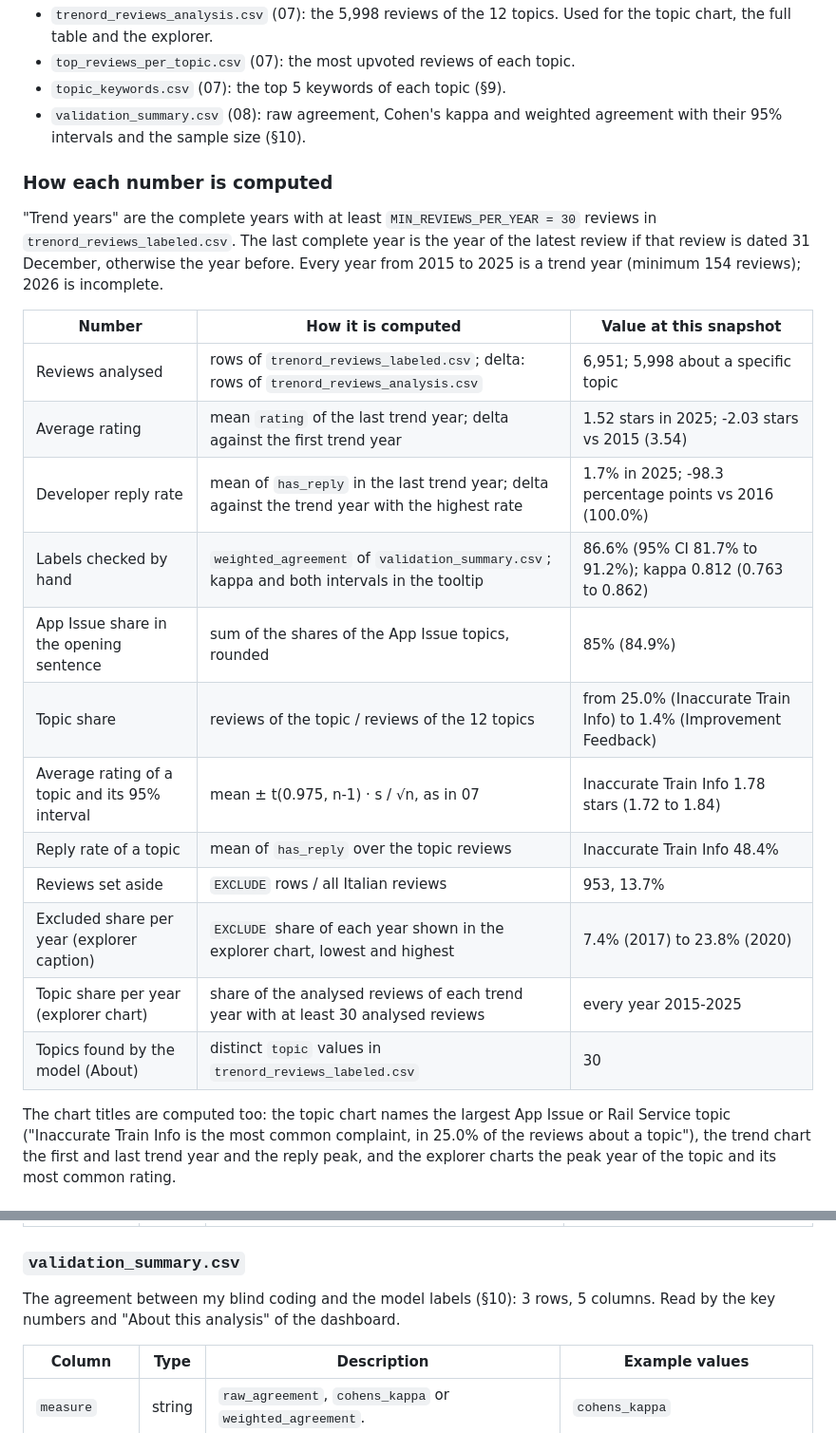
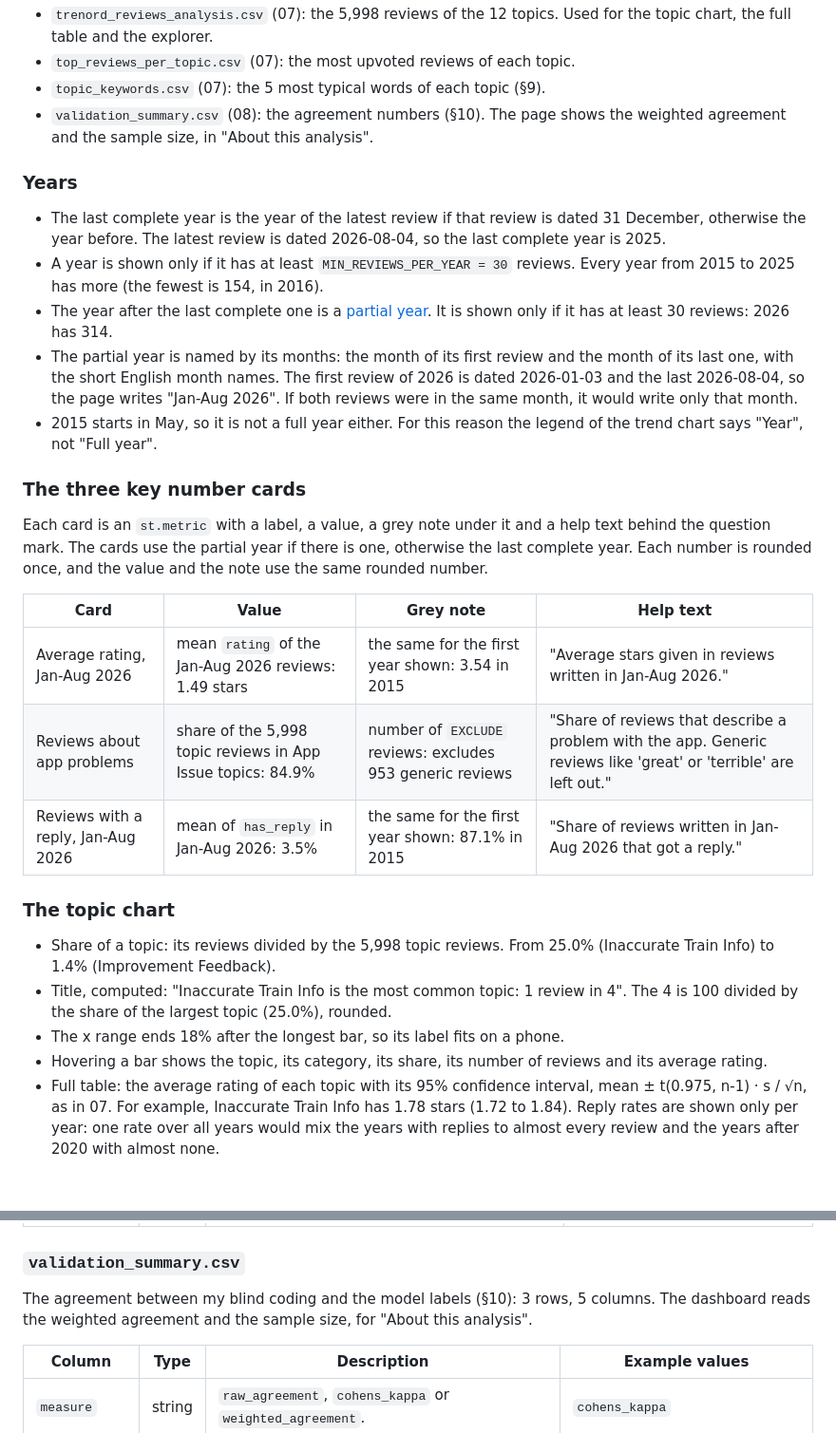
Before and after one commit to paolotroia-datavizlab/trenord-reviews-bertopic, a Markdown page: docs/architecture.md, 2 parts joined by grey strips. Shown at 95% size. Drawn GitHub-style.

```diff
--- a/docs/architecture.md
+++ b/docs/architecture.md
@@ -1447,31 +1444,42 @@ memory with `st.cache_data`.
 - `trenord_reviews_analysis.csv` (07): the 5,998 reviews of the 12 topics. Used for the topic chart, the full table
   and the explorer.
 - `top_reviews_per_topic.csv` (07): the most upvoted reviews of each topic.
-- `topic_keywords.csv` (07): the top 5 keywords of each topic (§9).
-- `validation_summary.csv` (08): raw agreement, Cohen's kappa and weighted agreement with their 95% intervals and
-  the sample size (§10).
-
-### How each number is computed
-"Trend years" are the complete years with at least `MIN_REVIEWS_PER_YEAR = 30` reviews in
-`trenord_reviews_labeled.csv`. The last complete year is the year of the latest review if that review is dated
-31 December, otherwise the year before. Every year from 2015 to 2025 is a trend year (minimum 154 reviews); 2026 is
-incomplete.
-
-| Number | How it is computed | Value at this snapshot |
-|---|---|---|
-| Reviews analysed | rows of `trenord_reviews_labeled.csv`; delta: rows of `trenord_reviews_analysis.csv` | 6,951; 5,998 about a specific topic |
-| Average rating | mean `rating` of the last trend year; delta against the first trend year | 1.52 stars in 2025; -2.03 stars vs 2015 (3.54) |
-| Developer reply rate | mean of `has_reply` in the last trend year; delta against the trend year with the highest rate | 1.7% in 2025; -98.3 percentage points vs 2016 (100.0%) |
-| Labels checked by hand | `weighted_agreement` of `validation_summary.csv`; kappa and both intervals in the tooltip | 86.6% (95% CI 81.7% to 91.2%); kappa 0.812 (0.763 to 0.862) |
-| App Issue share in the opening sentence | sum of the shares of the App Issue topics, rounded | 85% (84.9%) |
-| Topic share | reviews of the topic / reviews of the 12 topics | from 25.0% (Inaccurate Train Info) to 1.4% (Improvement Feedback) |
-| Average rating of a topic and its 95% interval | mean ± t(0.975, n-1) · s / √n, as in 07 | Inaccurate Train Info 1.78 stars (1.72 to 1.84) |
-| Reply rate of a topic | mean of `has_reply` over the topic reviews | Inaccurate Train Info 48.4% |
-| Reviews set aside | `EXCLUDE` rows / all Italian reviews | 953, 13.7% |
-| Excluded share per year (explorer caption) | `EXCLUDE` share of each year shown in the explorer chart, lowest and highest | 7.4% (2017) to 23.8% (2020) |
-| Topic share per year (explorer chart) | share of the analysed reviews of each trend year with at least 30 analysed reviews | every year 2015-2025 |
-| Topics found by the model (About) | distinct `topic` values in `trenord_reviews_labeled.csv` | 30 |
-
-The chart titles are computed too: the topic chart names the largest App Issue or Rail Service topic ("Inaccurate
-Train Info is the most common complaint, in 25.0% of the reviews about a topic"), the trend chart the first and last
-trend year and the reply peak, and the explorer charts the peak year of the topic and its most common rating.
+- `topic_keywords.csv` (07): the 5 most typical words of each topic (§9).
+- `validation_summary.csv` (08): the agreement numbers (§10). The page shows the weighted agreement and the sample
+  size, in "About this analysis".
+
+### Years
+- The last complete year is the year of the latest review if that review is dated 31 December, otherwise the year
+  before. The latest review is dated 2026-08-04, so the last complete year is 2025.
+- A year is shown only if it has at least `MIN_REVIEWS_PER_YEAR = 30` reviews. Every year from 2015 to 2025 has
+  more (the fewest is 154, in 2016).
+- The year after the last complete one is a [partial year](glossary.md#partial-year). It is shown only if it has at least 30 reviews: 2026 has
+  314.
+- The partial year is named by its months: the month of its first review and the month of its last one, with the
+  short English month names. The first review of 2026 is dated 2026-01-03 and the last 2026-08-04, so the page writes
+  "Jan-Aug 2026". If both reviews were in the same month, it would write only that month.
+- 2015 starts in May, so it is not a full year either. For this reason the legend of the trend chart says "Year",
+  not "Full year".
+
+### The three key number cards
+Each card is an `st.metric` with a label, a value, a grey note under it and a help text behind the question mark.
+The cards use the partial year if there is one, otherwise the last complete year. Each number is rounded once, and
+the value and the note use the same rounded number.
+
+| Card | Value | Grey note | Help text |
+|---|---|---|---|
+| Average rating, Jan-Aug 2026 | mean `rating` of the Jan-Aug 2026 reviews: 1.49 stars | the same for the first year shown: 3.54 in 2015 | "Average stars given in reviews written in Jan-Aug 2026." |
+| Reviews about app problems | share of the 5,998 topic reviews in App Issue topics: 84.9% | number of `EXCLUDE` reviews: excludes 953 generic reviews | "Share of reviews that describe a problem with the app. Generic reviews like 'great' or 'terrible' are left out." |
+| Reviews with a reply, Jan-Aug 2026 | mean of `has_reply` in Jan-Aug 2026: 3.5% | the same for the first year shown: 87.1% in 2015 | "Share of reviews written in Jan-Aug 2026 that got a reply." |
+
+### The topic chart
+- Share of a topic: its reviews divided by the 5,998 topic reviews. From 25.0% (Inaccurate Train Info) to 1.4%
+  (Improvement Feedback).
+- Title, computed: "Inaccurate Train Info is the most common topic: 1 review in 4". The 4 is 100 divided by the
+  share of the largest topic (25.0%), rounded.
+- The x range ends 18% after the longest bar, so its label fits on a phone.
+- Hovering a bar shows the topic, its category, its share, its number of reviews and its average rating.
+- Full table: the average rating of each topic with its 95% confidence interval, mean ± t(0.975, n-1) · s / √n, as
+  in 07. For example, Inaccurate Train Info has 1.78 stars (1.72 to 1.84). Reply rates are shown only per year: one rate
+  over all years would mix the years with replies to almost every review and the years after 2020 with almost none.
+
@@ -1780,8 +1837,8 @@ explorer of the dashboard.
 
 ### `validation_summary.csv`
 
-The agreement between my blind coding and the model labels (§10): 3 rows, 5 columns. Read by the key numbers and
-"About this analysis" of the dashboard.
+The agreement between my blind coding and the model labels (§10): 3 rows, 5 columns. The dashboard reads the
+weighted agreement and the sample size, for "About this analysis".
 
 | Column | Type | Description | Example values |
 |---|---|---|---|
```
Also changed, not shown: other parts of docs/architecture.md (+120 -74 lines), README.md (+15 -9 lines), docs/glossary.md (+22 -1 lines), reports/figures/dashboard_overview.png, 1 other file.
